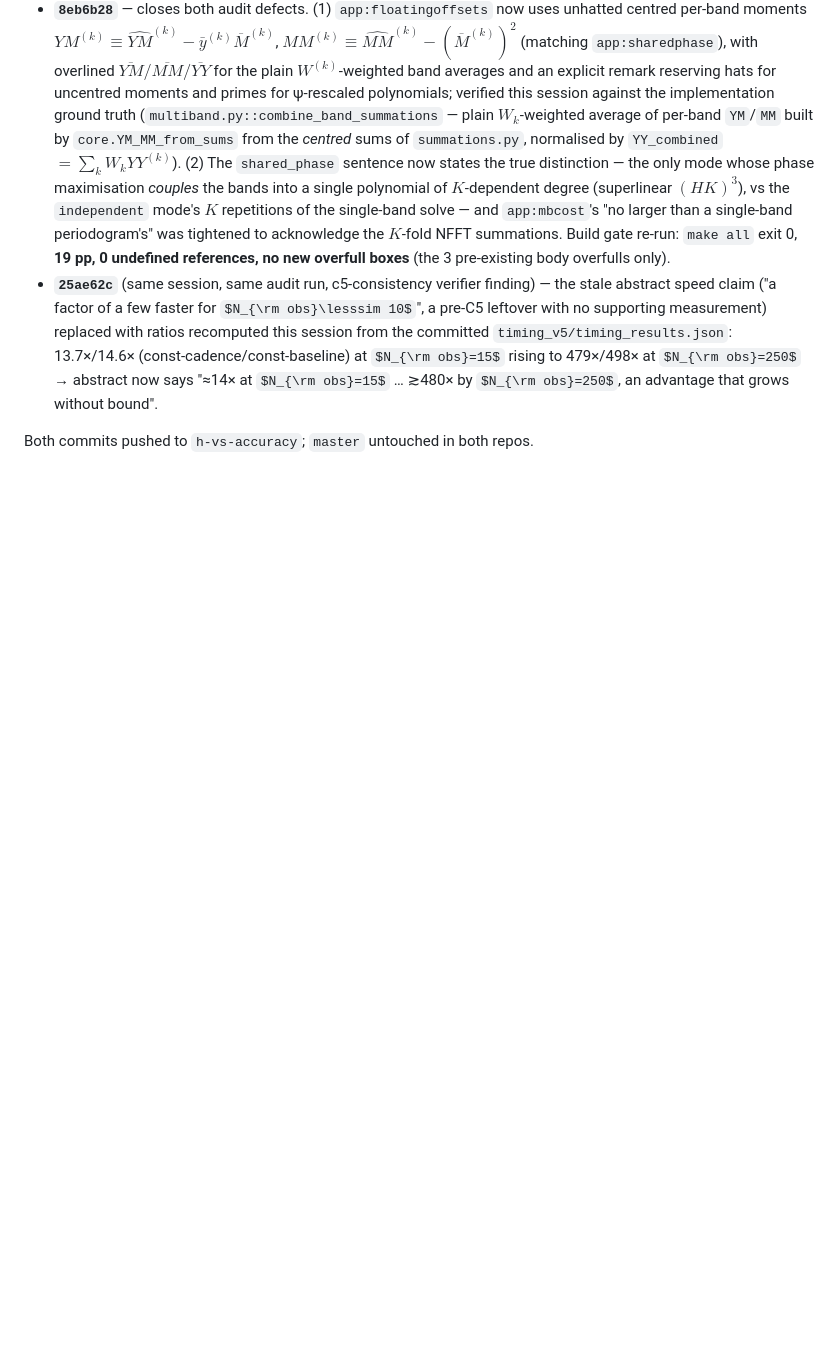
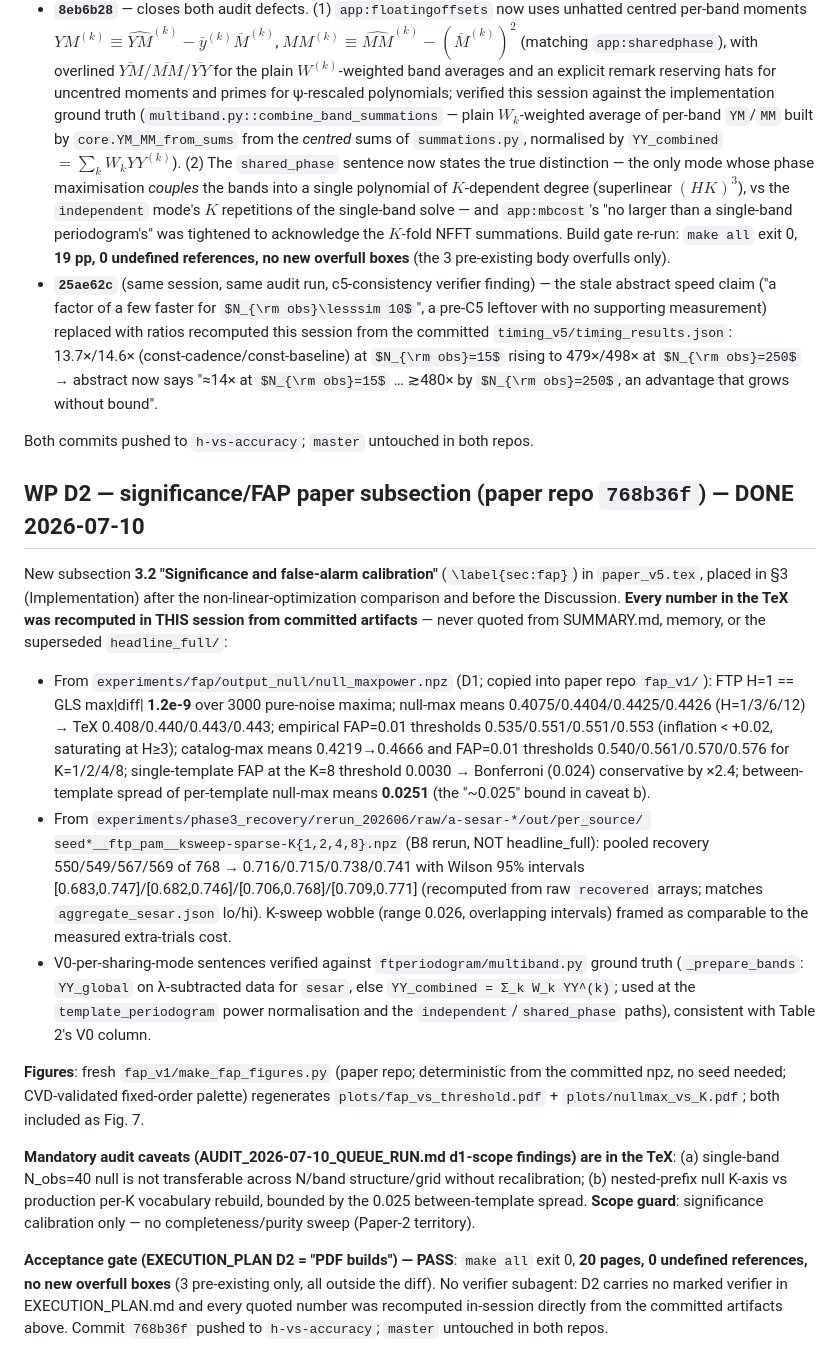
Before and after one commit to PrincetonUniversity/FastTemplatePeriodogram, a Markdown page: VERIFICATION.md, the part around the change. Drawn GitHub-style; some formulas as TeX source; blank space fills up the shorter version.

Commit message:
docs: record WP D2 (significance/FAP paper subsection) in VERIFICATION.md
Paper repo commit 768b36f on h-vs-accuracy; all numbers recomputed this
session from output_null/null_maxpower.npz + rerun_202606 raw per-source
npz; build gate 20pp/0 undef/no new overfull.

Co-Authored-By: Claude Fable 5 <noreply@anthropic.com>
Claude-Session: https://claude.ai/code/session_01V5dMc6uhVKFfYXckv8RQCs

```diff
--- a/VERIFICATION.md
+++ b/VERIFICATION.md
@@ -639,3 +639,47 @@ notation-consistency check against the paper's own macro definitions.
   $N_{\rm obs}=250$, an advantage that grows without bound".
 
 Both commits pushed to `h-vs-accuracy`; `master` untouched in both repos.
+
+## WP D2 — significance/FAP paper subsection (paper repo `768b36f`) — DONE 2026-07-10
+
+New subsection **3.2 "Significance and false-alarm calibration"** (`\label{sec:fap}`) in
+`paper_v5.tex`, placed in §3 (Implementation) after the non-linear-optimization comparison
+and before the Discussion. **Every number in the TeX was recomputed in THIS session from
+committed artifacts** — never quoted from SUMMARY.md, memory, or the superseded
+`headline_full/`:
+
+- From `experiments/fap/output_null/null_maxpower.npz` (D1; copied into paper repo
+  `fap_v1/`): FTP H=1 == GLS max|diff| **1.2e-9** over 3000 pure-noise maxima; null-max
+  means 0.4075/0.4404/0.4425/0.4426 (H=1/3/6/12) → TeX 0.408/0.440/0.443/0.443; empirical
+  FAP=0.01 thresholds 0.535/0.551/0.551/0.553 (inflation < +0.02, saturating at H≥3);
+  catalog-max means 0.4219→0.4666 and FAP=0.01 thresholds 0.540/0.561/0.570/0.576 for
+  K=1/2/4/8; single-template FAP at the K=8 threshold 0.0030 → Bonferroni (0.024)
+  conservative by ×2.4; between-template spread of per-template null-max means **0.0251**
+  (the "~0.025" bound in caveat b).
+- From `experiments/phase3_recovery/rerun_202606/raw/a-sesar-*/out/per_source/
+  seed*__ftp_pam__ksweep-sparse-K{1,2,4,8}.npz` (B8 rerun, NOT headline_full): pooled
+  recovery 550/549/567/569 of 768 → 0.716/0.715/0.738/0.741 with Wilson 95% intervals
+  [0.683,0.747]/[0.682,0.746]/[0.706,0.768]/[0.709,0.771] (recomputed from raw
+  `recovered` arrays; matches `aggregate_sesar.json` lo/hi). K-sweep wobble (range 0.026,
+  overlapping intervals) framed as comparable to the measured extra-trials cost.
+- V0-per-sharing-mode sentences verified against `ftperiodogram/multiband.py` ground truth
+  (`_prepare_bands`: `YY_global` on λ-subtracted data for `sesar`, else
+  `YY_combined = Σ_k W_k YY^(k)`; used at the `template_periodogram` power normalisation
+  and the `independent`/`shared_phase` paths), consistent with Table 2's V0 column.
+
+**Figures**: fresh `fap_v1/make_fap_figures.py` (paper repo; deterministic from the
+committed npz, no seed needed; CVD-validated fixed-order palette) regenerates
+`plots/fap_vs_threshold.pdf` + `plots/nullmax_vs_K.pdf`; both included as Fig. 7.
+
+**Mandatory audit caveats (AUDIT_2026-07-10_QUEUE_RUN.md d1-scope findings) are in the
+TeX**: (a) single-band N_obs=40 null is not transferable across N/band structure/grid
+without recalibration; (b) nested-prefix null K-axis vs production per-K vocabulary
+rebuild, bounded by the 0.025 between-template spread. **Scope guard**: significance
+calibration only — no completeness/purity sweep (Paper-2 territory).
+
+**Acceptance gate (EXECUTION_PLAN D2 = "PDF builds") — PASS**: `make all` exit 0,
+**20 pages, 0 undefined references, no new overfull boxes** (3 pre-existing only, all
+outside the diff). No verifier subagent: D2 carries no marked verifier in
+EXECUTION_PLAN.md and every quoted number was recomputed in-session directly from the
+committed artifacts above. Commit `768b36f` pushed to `h-vs-accuracy`; `master` untouched
+in both repos.
```
